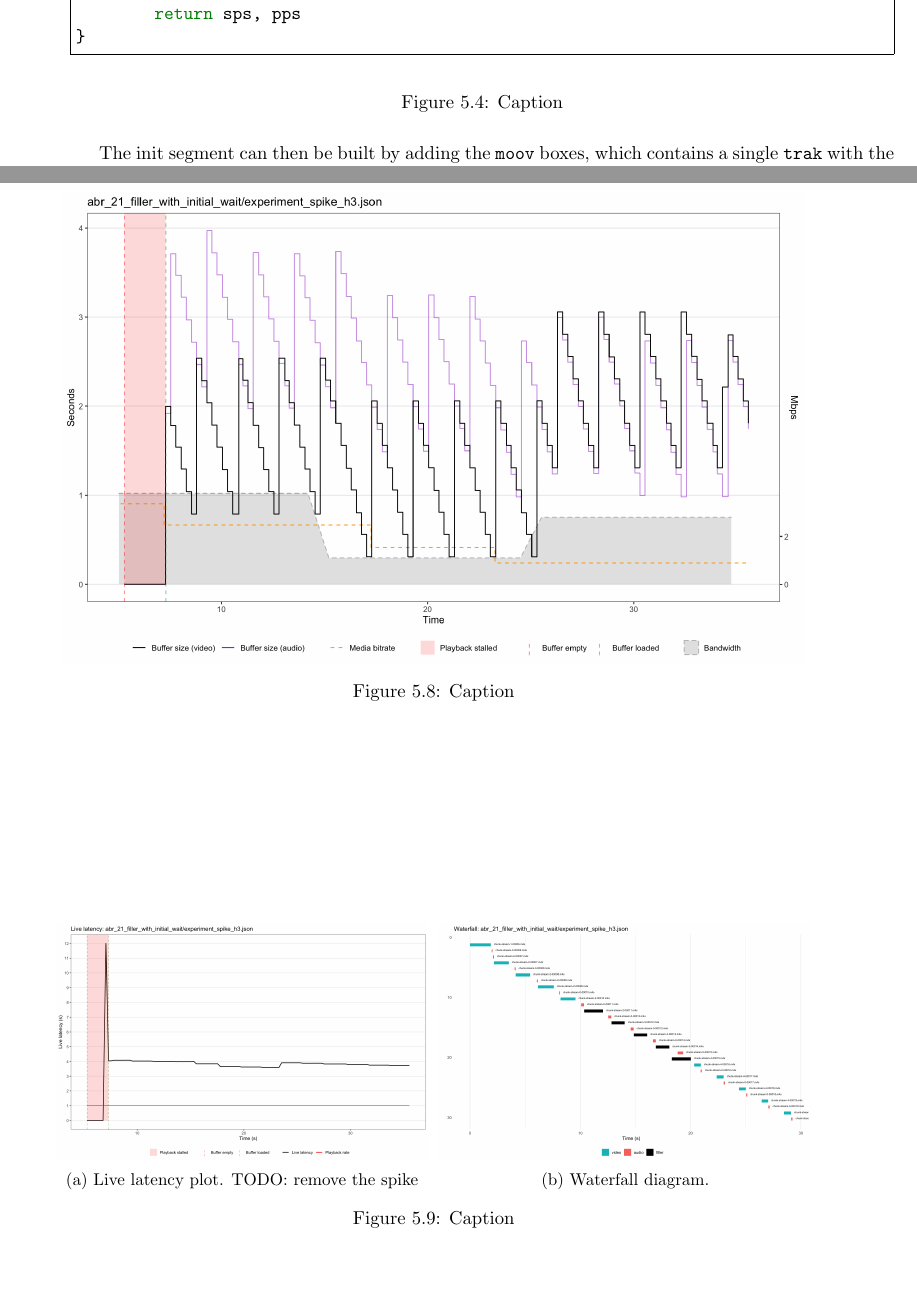
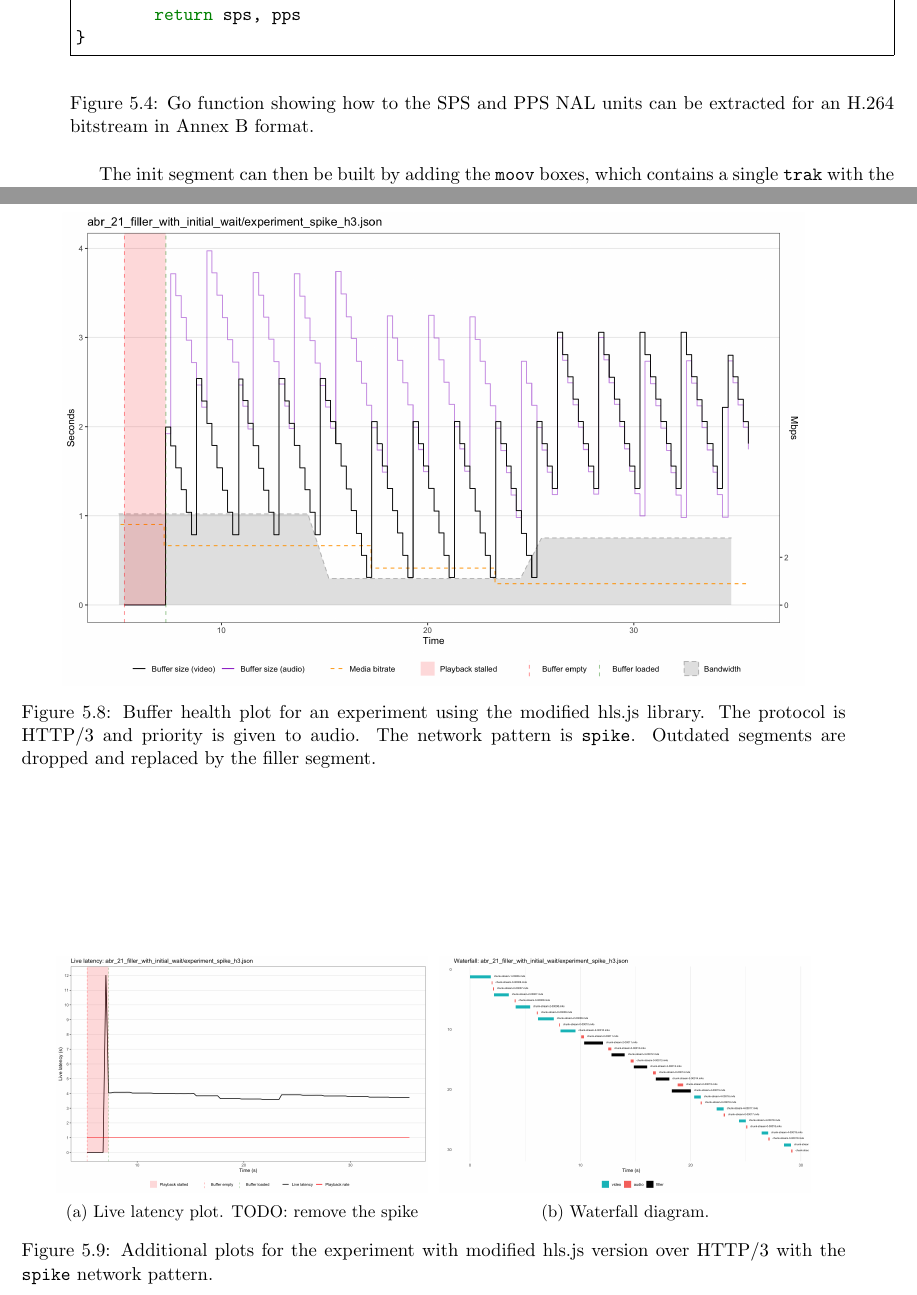
Before and after one commit to matteocontrini/unitn-master-thesis, a LaTeX thesis (contrini_matteo_computerscience.tex, which reads chapters/5_improvements.tex): two parts of pages 65 and 70 of 75, joined at a grey line, cut so that both start at the same text, the shorter picture padded with empty space. Compiled offline with pdfLaTeX.

Commit message:
Add missing captions

```diff
--- a/chapters/5_improvements.tex
+++ b/chapters/5_improvements.tex
@@ -386,7 +386,7 @@ func ExtractSpsPps(bitstream []byte) ([]byte, []byte) {
 	return sps, pps
 }
     \end{minted}
-    \caption{Caption}
+    \caption{Go function showing how to the SPS and PPS NAL units can be extracted for an H.264 bitstream in Annex B format.}
     \label{fig:wasm_go_sps}
 \end{figure}
 
@@ -559,7 +559,7 @@ Figure \ref{fig:filler1} shows the buffer health plot for an experiment with the
 \begin{figure}[h]
     \centering
     \includegraphics[width=0.9\textwidth]{res/impr_hls_filler.png}
-    \caption{Caption}
+    \caption{Buffer health plot for an experiment using the modified hls.js library. The protocol is HTTP/3 and priority is given to audio. The network pattern is \texttt{spike}. Outdated segments are dropped and replaced by the filler segment.}
     \label{fig:filler1}
 \end{figure}
 
@@ -584,7 +584,7 @@ In Figure \ref{fig:filler2} we can also see the live latency and the waterfall.
 		\label{fig:filler2_waterfall}
 	\end{subfigure}
 
-	\caption{Caption}
+	\caption{Additional plots for the experiment with modified hls.js version over HTTP/3 with the \texttt{spike} network pattern.}
 	\label{fig:filler2}
 \end{figure}
 
```
Also changed, not shown: chapters/5_improvements.tex (6 more changed lines).
